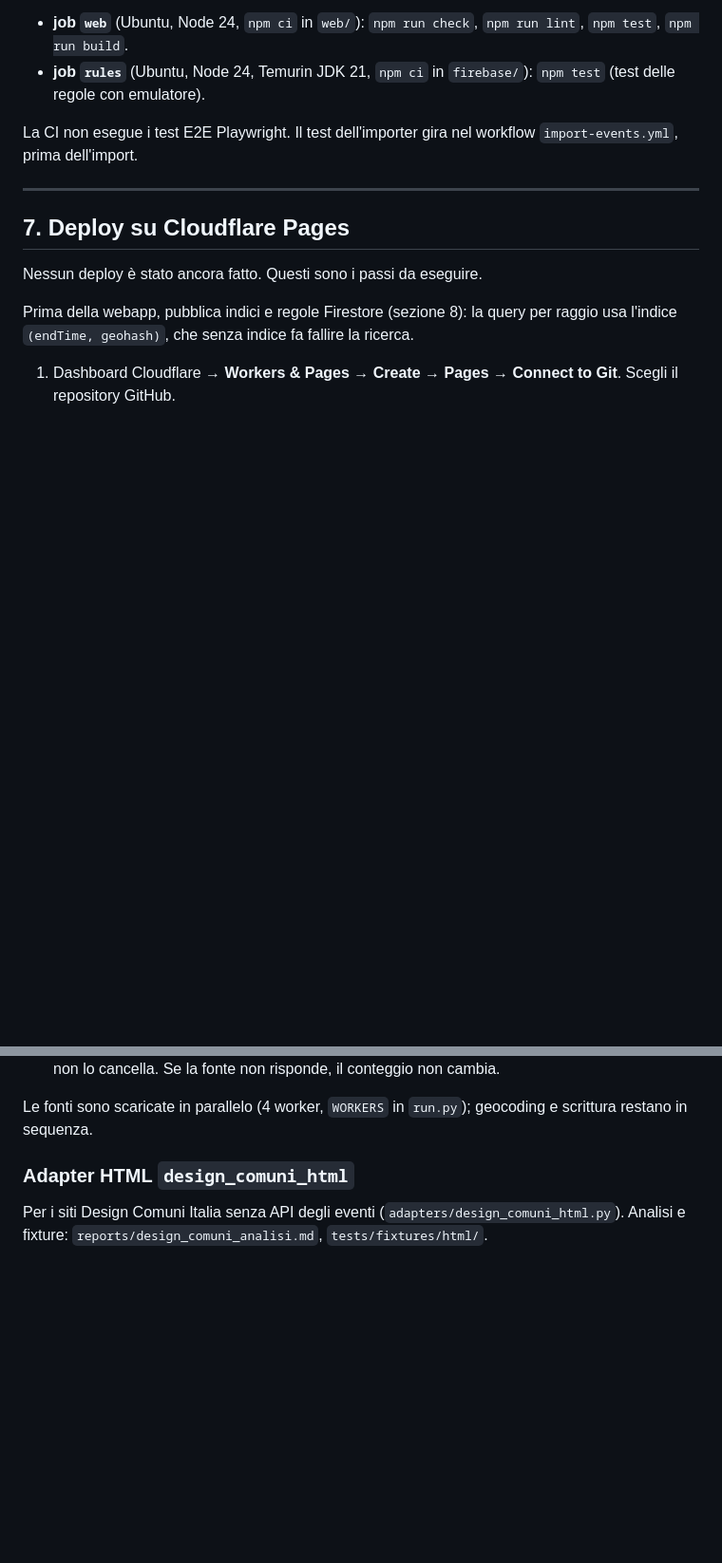
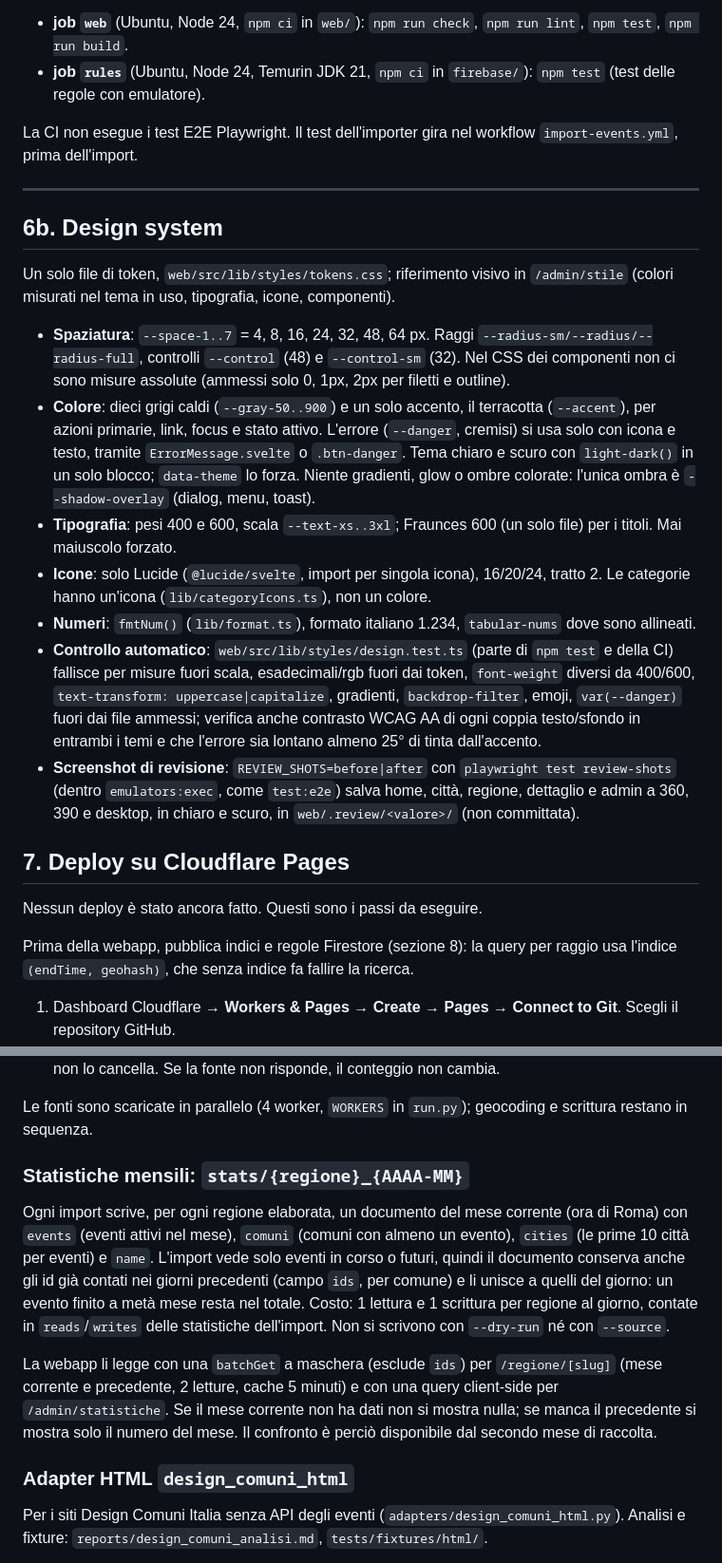
Before and after one commit to AndreaAzzarello/app_eventi, a Markdown page: README.md, 2 parts joined by grey strips. Shown at 95% size. Rendered like a GitHub page; blank space fills up the shorter version.

Commit message:
README: design system, controllo automatico, screenshot di revisione, statistiche mensili e regole stats
Co-Authored-By: Claude Sonnet 5.5 <noreply@anthropic.com>

```diff
--- a/README.md
+++ b/README.md
@@ -224,6 +226,18 @@ La CI non esegue i test E2E Playwright. Il test dell'importer gira nel workflow
 
 ---
 
+## 6b. Design system
+
+Un solo file di token, `web/src/lib/styles/tokens.css`; riferimento visivo in `/admin/stile` (colori misurati nel tema in uso, tipografia, icone, componenti).
+
+- **Spaziatura**: `--space-1..7` = 4, 8, 16, 24, 32, 48, 64 px. Raggi `--radius-sm/--radius/--radius-full`, controlli `--control` (48) e `--control-sm` (32). Nel CSS dei componenti non ci sono misure assolute (ammessi solo 0, 1px, 2px per filetti e outline).
+- **Colore**: dieci grigi caldi (`--gray-50..900`) e un solo accento, il terracotta (`--accent`), per azioni primarie, link, focus e stato attivo. L'errore (`--danger`, cremisi) si usa solo con icona e testo, tramite `ErrorMessage.svelte` o `.btn-danger`. Tema chiaro e scuro con `light-dark()` in un solo blocco; `data-theme` lo forza. Niente gradienti, glow o ombre colorate: l'unica ombra è `--shadow-overlay` (dialog, menu, toast).
+- **Tipografia**: pesi 400 e 600, scala `--text-xs..3xl`; Fraunces 600 (un solo file) per i titoli. Mai maiuscolo forzato.
+- **Icone**: solo Lucide (`@lucide/svelte`, import per singola icona), 16/20/24, tratto 2. Le categorie hanno un'icona (`lib/categoryIcons.ts`), non un colore.
+- **Numeri**: `fmtNum()` (`lib/format.ts`), formato italiano 1.234, `tabular-nums` dove sono allineati.
+- **Controllo automatico**: `web/src/lib/styles/design.test.ts` (parte di `npm test` e della CI) fallisce per misure fuori scala, esadecimali/rgb fuori dai token, `font-weight` diversi da 400/600, `text-transform: uppercase|capitalize`, gradienti, `backdrop-filter`, emoji, `var(--danger)` fuori dai file ammessi; verifica anche contrasto WCAG AA di ogni coppia testo/sfondo in entrambi i temi e che l'errore sia lontano almeno 25° di tinta dall'accento.
+- **Screenshot di revisione**: `REVIEW_SHOTS=before|after` con `playwright test review-shots` (dentro `emulators:exec`, come `test:e2e`) salva home, città, regione, dettaglio e admin a 360, 390 e desktop, in chiaro e scuro, in `web/.review/<valore>/` (non committata).
+
 ## 7. Deploy su Cloudflare Pages
 
 Nessun deploy è stato ancora fatto. Questi sono i passi da eseguire.
@@ -301,6 +316,12 @@ Il codice è in `tools/importer/`. Legge gli eventi pubblici dei comuni e li scr
 8. **Eventi spariti dalla fonte**: un evento `scraper` che non compare più nella lista di una fonte letta con successo (e inizia entro l'orizzonte) riceve `missingRuns`. Al 2° import consecutivo senza l'evento riceve `removedAt`: la webapp lo nasconde (`web/src/lib/server/firestore.ts`), non lo cancella. Se la fonte non risponde, il conteggio non cambia.
 
 Le fonti sono scaricate in parallelo (4 worker, `WORKERS` in `run.py`); geocoding e scrittura restano in sequenza.
+
+### Statistiche mensili: `stats/{regione}_{AAAA-MM}`
+
+Ogni import scrive, per ogni regione elaborata, un documento del mese corrente (ora di Roma) con `events` (eventi attivi nel mese), `comuni` (comuni con almeno un evento), `cities` (le prime 10 città per eventi) e `name`. L'import vede solo eventi in corso o futuri, quindi il documento conserva anche gli id già contati nei giorni precedenti (campo `ids`, per comune) e li unisce a quelli del giorno: un evento finito a metà mese resta nel totale. Costo: 1 lettura e 1 scrittura per regione al giorno, contate in `reads`/`writes` delle statistiche dell'import. Non si scrivono con `--dry-run` né con `--source`.
+
+La webapp li legge con una `batchGet` a maschera (esclude `ids`) per `/regione/[slug]` (mese corrente e precedente, 2 letture, cache 5 minuti) e con una query client-side per `/admin/statistiche`. Se il mese corrente non ha dati non si mostra nulla; se manca il precedente si mostra solo il numero del mese. Il confronto è perciò disponibile dal secondo mese di raccolta.
 
 ### Adapter HTML `design_comuni_html`
 
```
Also changed, not shown: other parts of README.md (+4 -1 lines).
